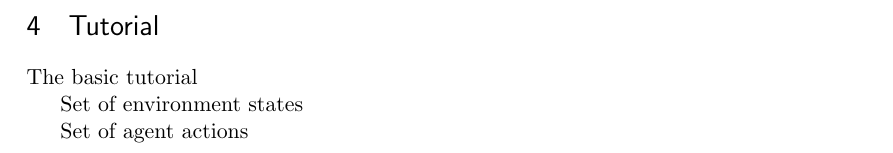
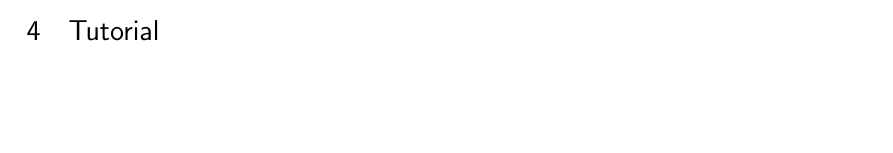
Before and after one commit to BFSteam/memory, a LaTeX document (tex/tutor1.tex, which reads tex/tutorial.tex): part of page 7 of 7 before the commit and part of page 6 of 6 after it, cut so that both start at the same text, the shorter picture padded with empty space. Compiled offline with pdfLaTeX.

Commit message:
added tutorial.tex

```diff
--- a/tex/tutor1.tex
+++ b/tex/tutor1.tex
@@ -187,17 +187,6 @@ tempo che passa.
 
 \input{model.tex}
 
-\section{Tutorial}
-The basic tutorial
-
-
-%\begin{figure}[h!]
-%begin{center}
-%\includegraphics[scale=1.4]{ex1.PDF}
-%\end{center}
-%\end{figure}
- Set of environment states
-
- Set of agent actions
+\input{tutorial.tex}
 
 \end{document}
--- /dev/null
+++ b/tex/tutorial.tex
@@ -0,0 +1 @@
+\section{Tutorial}
```
